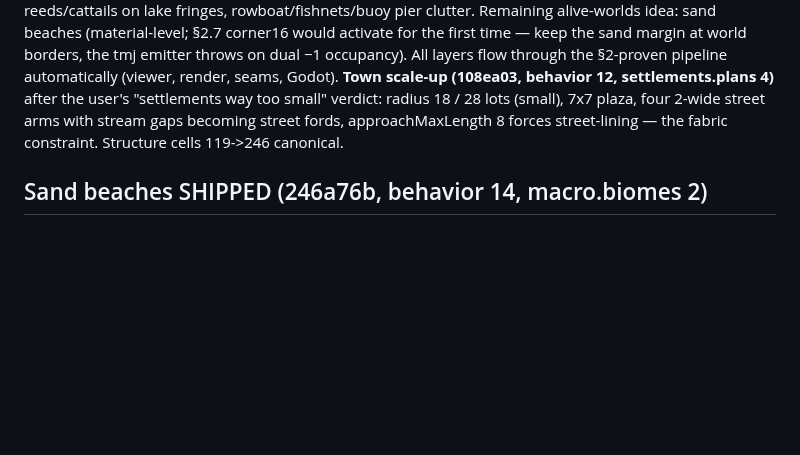
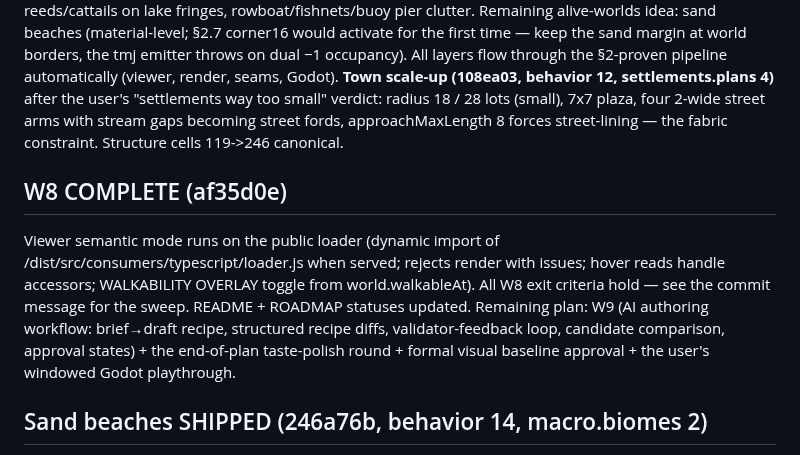
Before and after one commit to tilok1234/WorldForge, a Markdown page: HANDOFF.md, the part around the change. GitHub-like rendering; blank space fills up the shorter version.

Commit message:
Handoff: W8 complete
Co-Authored-By: Claude Fable 5 <noreply@anthropic.com>

```diff
--- a/HANDOFF.md
+++ b/HANDOFF.md
@@ -169,6 +169,18 @@ user's "settlements way too small" verdict: radius 18 / 28 lots (small),
 approachMaxLength 8 forces street-lining — the fabric constraint.
 Structure cells 119->246 canonical.
 
+## W8 COMPLETE (af35d0e)
+
+Viewer semantic mode runs on the public loader (dynamic import of
+/dist/src/consumers/typescript/loader.js when served; rejects render with
+issues; hover reads handle accessors; WALKABILITY OVERLAY toggle from
+world.walkableAt). All W8 exit criteria hold — see the commit message for
+the sweep. README + ROADMAP statuses updated. Remaining plan: W9 (AI
+authoring workflow: brief→draft recipe, structured recipe diffs,
+validator-feedback loop, candidate comparison, approval states) + the
+end-of-plan taste-polish round + formal visual baseline approval + the
+user's windowed Godot playthrough.
+
 ## Sand beaches SHIPPED (246a76b, behavior 14, macro.biomes 2)
 
 corner16 live in production. Contract machinery: §2.7 margin (no sand in
```
